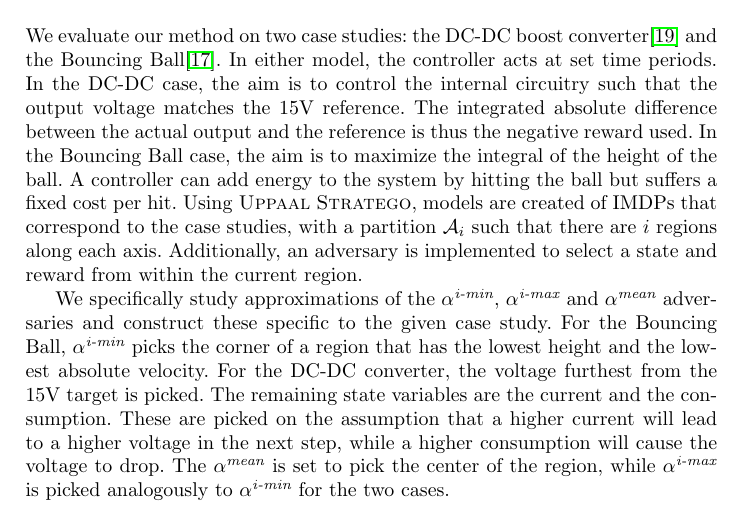
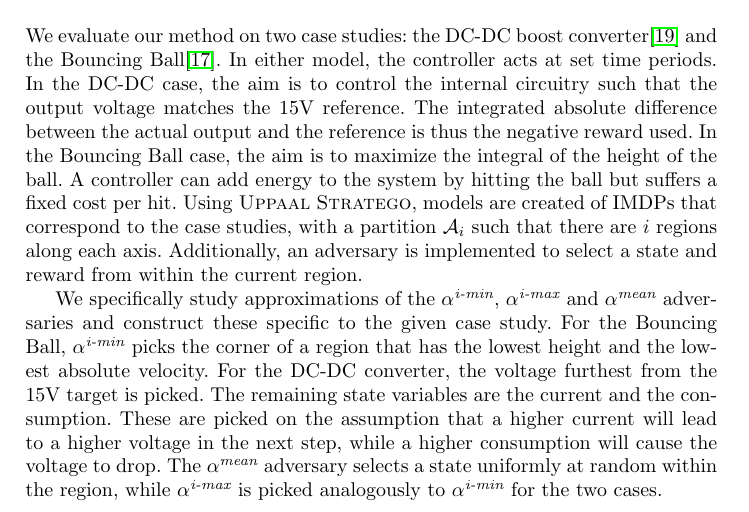
Before and after one commit to AsgerHB/PartitioningTrick, a LaTeX paper (QEST23/qest23.tex): part of page 13 of 18, cut so that both start at the same text. Compiled offline with pdfLaTeX.

Commit message:
QEST paper correction about alpha-mean

```diff
--- a/QEST23/qest23.tex
+++ b/QEST23/qest23.tex
@@ -835,7 +835,7 @@ For the DC-DC converter, the voltage furthest from the 15V target is picked.
 The remaining state variables are the current and the consumption.
 These are picked on the assumption that a higher current will lead to a higher voltage in the next step,
 while a higher consumption will cause the voltage to drop.
-The $\alphamean$ is set to pick the center of the region, while $\alphaimax$ is picked analogously to $\alphaimin$
+The $\alphamean$ adversary selects a state uniformly at random within the region, while $\alphaimax$ is picked analogously to $\alphaimin$
 for the two cases.
 
 \begin{figure}[t]
```
